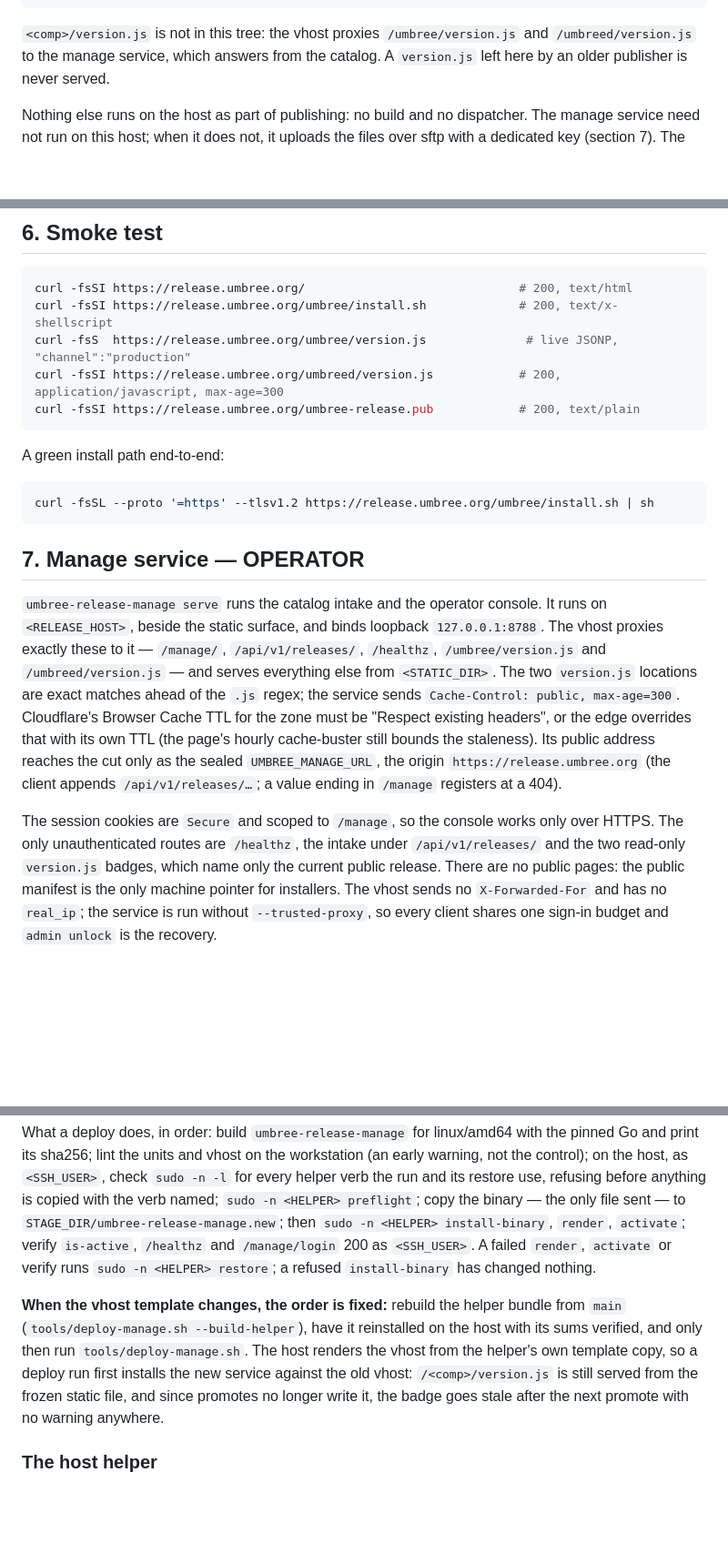
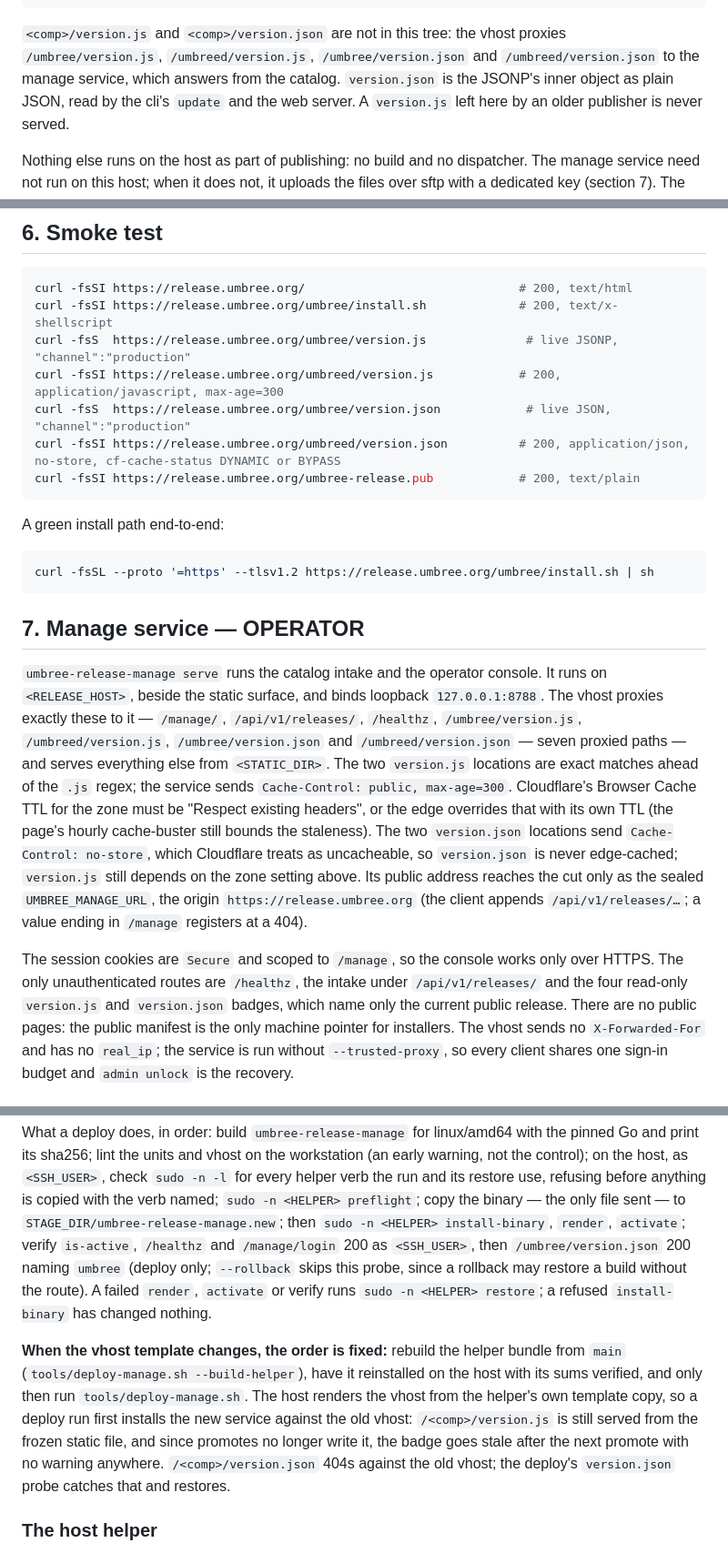
Before and after one commit to umbree-git/release, a Markdown page: ops/README.md, 3 parts joined by grey strips. Shown at 91% size. Rendered like a GitHub page; blank space fills up the shorter version.

Commit message:
docs: version.json beside version.js; smoke test, probe and rollback hazard

````diff
--- a/ops/README.md
+++ b/ops/README.md
@@ -93,9 +93,11 @@ again on a by-hand republish:
     └── install.sh
 ```
 
-`<comp>/version.js` is not in this tree: the vhost proxies
-`/umbree/version.js` and `/umbreed/version.js` to the manage service, which
-answers from the catalog. A `version.js` left here by an older publisher is
+`<comp>/version.js` and `<comp>/version.json` are not in this tree: the vhost
+proxies `/umbree/version.js`, `/umbreed/version.js`, `/umbree/version.json` and
+`/umbreed/version.json` to the manage service, which answers from the catalog.
+`version.json` is the JSONP's inner object as plain JSON, read by the cli's
+`update` and the web server. A `version.js` left here by an older publisher is
 never served.
 
 Nothing else runs on the host as part of publishing: no build and no
@@ -112,6 +114,8 @@ curl -fsSI https://release.umbree.org/                              # 200, text/
 curl -fsSI https://release.umbree.org/umbree/install.sh             # 200, text/x-shellscript
 curl -fsS  https://release.umbree.org/umbree/version.js              # live JSONP, "channel":"production"
 curl -fsSI https://release.umbree.org/umbreed/version.js            # 200, application/javascript, max-age=300
+curl -fsS  https://release.umbree.org/umbree/version.json            # live JSON, "channel":"production"
+curl -fsSI https://release.umbree.org/umbreed/version.json          # 200, application/json, no-store, cf-cache-status DYNAMIC or BYPASS
 curl -fsSI https://release.umbree.org/umbree-release.pub            # 200, text/plain
 ```
 
@@ -126,18 +130,22 @@ curl -fsSL --proto '=https' --tlsv1.2 https://release.umbree.org/umbree/install.
 `umbree-release-manage serve` runs the catalog intake and the operator console.
 It runs on `<RELEASE_HOST>`, beside the static surface, and binds loopback
 `127.0.0.1:8788`. The vhost proxies exactly these to it — `/manage/`,
-`/api/v1/releases/`, `/healthz`, `/umbree/version.js` and `/umbreed/version.js`
-— and serves everything else from `<STATIC_DIR>`. The two `version.js`
+`/api/v1/releases/`, `/healthz`, `/umbree/version.js`, `/umbreed/version.js`,
+`/umbree/version.json` and `/umbreed/version.json` — seven proxied paths — and
+serves everything else from `<STATIC_DIR>`. The two `version.js`
 locations are exact matches ahead of the `.js` regex; the service sends
 `Cache-Control: public, max-age=300`. Cloudflare's Browser Cache TTL for the
 zone must be "Respect existing headers", or the edge overrides that with its
-own TTL (the page's hourly cache-buster still bounds the staleness). Its public address reaches the cut only as the sealed
+own TTL (the page's hourly cache-buster still bounds the staleness). The two
+`version.json` locations send `Cache-Control: no-store`, which Cloudflare treats
+as uncacheable, so `version.json` is never edge-cached; `version.js` still
+depends on the zone setting above. Its public address reaches the cut only as the sealed
 `UMBREE_MANAGE_URL`, the origin `https://release.umbree.org` (the client appends
 `/api/v1/releases/…`; a value ending in `/manage` registers at a 404).
 
 The session cookies are `Secure` and scoped to `/manage`, so the console works
 only over HTTPS. The only unauthenticated routes are `/healthz`, the intake
-under `/api/v1/releases/` and the two read-only `version.js` badges, which name
+under `/api/v1/releases/` and the four read-only `version.js` and `version.json` badges, which name
 only the current public release. There are no public pages: the public
 manifest is the only machine pointer for installers. The vhost sends no `X-Forwarded-For` and
 has no `real_ip`; the service is run without `--trusted-proxy`, so every client
@@ -219,8 +227,10 @@ the pinned Go and print its sha256; lint the units and vhost on the workstation
 anything is copied with the verb named; `sudo -n <HELPER> preflight`; copy the
 binary — the only file sent — to `STAGE_DIR/umbree-release-manage.new`; then
 `sudo -n <HELPER> install-binary`, `render`, `activate`; verify `is-active`,
-`/healthz` and `/manage/login` 200 as `<SSH_USER>`. A failed `render`,
-`activate` or verify runs `sudo -n <HELPER> restore`; a refused `install-binary`
+`/healthz` and `/manage/login` 200 as `<SSH_USER>`, then `/umbree/version.json`
+200 naming `umbree` (deploy only; `--rollback` skips this probe, since a rollback
+may restore a build without the route). A failed `render`, `activate` or verify
+runs `sudo -n <HELPER> restore`; a refused `install-binary`
 has changed nothing.
 
 **When the vhost template changes, the order is fixed:** rebuild the helper
@@ -230,7 +240,8 @@ reinstalled on the host with its sums verified, and only then run
 template copy, so a deploy run first installs the new service against the old
 vhost: `/<comp>/version.js` is still served from the frozen static file, and
 since promotes no longer write it, the badge goes stale after the next promote
-with no warning anywhere.
+with no warning anywhere. `/<comp>/version.json` 404s against the old vhost; the
+deploy's `version.json` probe catches that and restores.
 
 ### The host helper
 
````
Also changed, not shown: README.md (+6 -5 lines), tools/RUNBOOK.md (+7 -1 lines).
